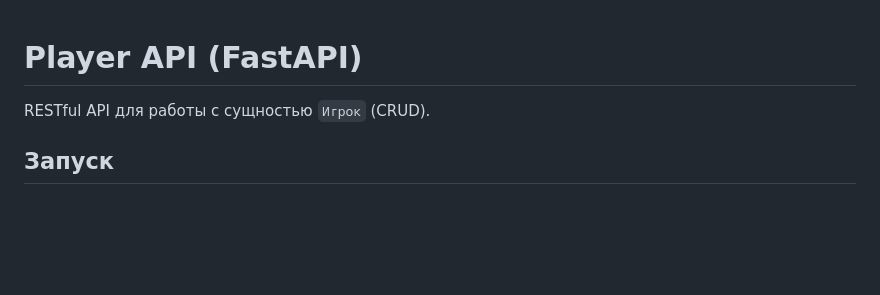
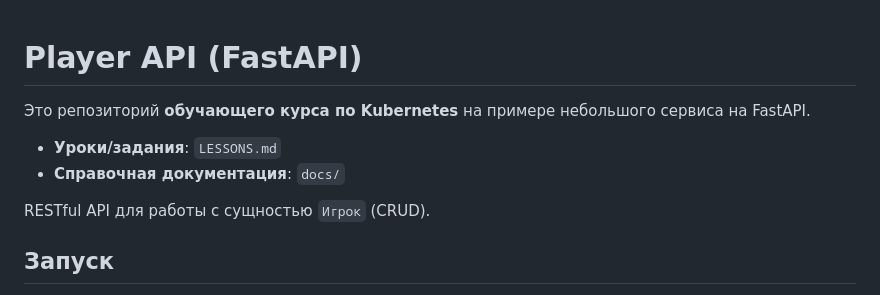
Before and after one commit to 2heoh/k8s-learn-course, a Markdown page: README.md, the part around the change. Rendered like a GitHub page; blank space fills up the shorter version.

Commit message:
Docs: describe course structure
Mention that this is a Kubernetes learning course and point to LESSONS.md and docs/.

```diff
--- a/README.md
+++ b/README.md
@@ -1,4 +1,9 @@
 # Player API (FastAPI)
+
+Это репозиторий **обучающего курса по Kubernetes** на примере небольшого сервиса на FastAPI.
+
+- **Уроки/задания**: `LESSONS.md`
+- **Справочная документация**: `docs/`
 
 RESTful API для работы с сущностью `Игрок` (CRUD).
 
```
